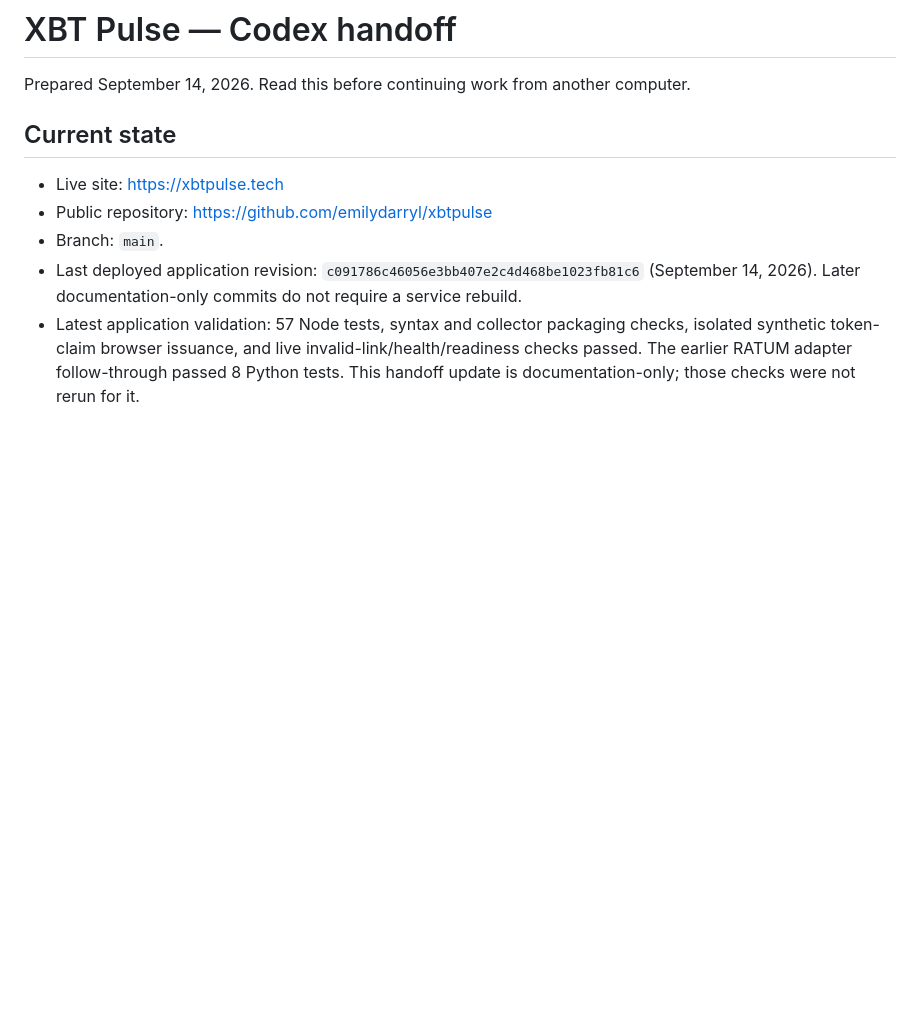
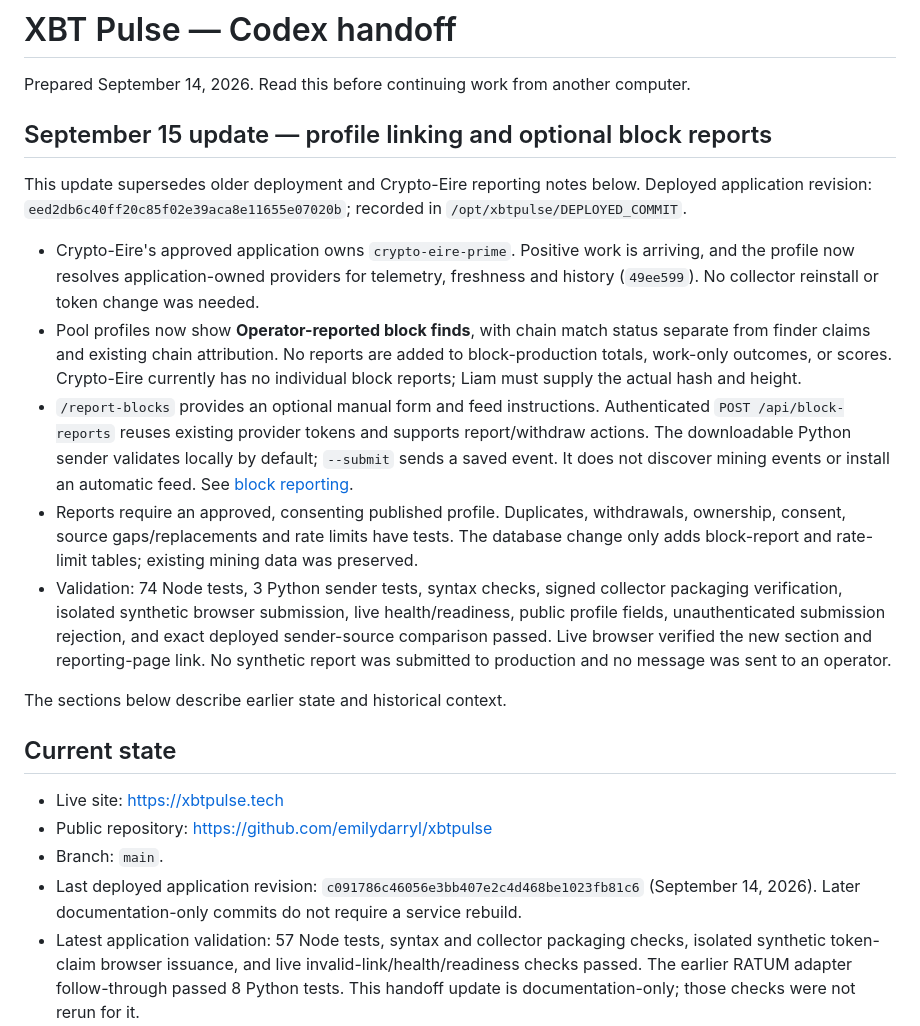
Before and after one commit to emilydarryl/xbtpulse, a Markdown page: docs/HANDOFF.md, the part around the change. GitHub-like rendering; blank space fills up the shorter version.

Commit message:
Record block-report feed deployment and Crypto-Eire status

```diff
--- a/docs/HANDOFF.md
+++ b/docs/HANDOFF.md
@@ -1,6 +1,18 @@
 # XBT Pulse — Codex handoff
 
 Prepared September 14, 2026. Read this before continuing work from another computer.
+
+## September 15 update — profile linking and optional block reports
+
+This update supersedes older deployment and Crypto-Eire reporting notes below. Deployed application revision: `eed2db6c40ff20c85f02e39aca8e11655e07020b`; recorded in `/opt/xbtpulse/DEPLOYED_COMMIT`.
+
+- Crypto-Eire's approved application owns `crypto-eire-prime`. Positive work is arriving, and the profile now resolves application-owned providers for telemetry, freshness and history (`49ee599`). No collector reinstall or token change was needed.
+- Pool profiles now show **Operator-reported block finds**, with chain match status separate from finder claims and existing chain attribution. No reports are added to block-production totals, work-only outcomes, or scores. Crypto-Eire currently has no individual block reports; Liam must supply the actual hash and height.
+- `/report-blocks` provides an optional manual form and feed instructions. Authenticated `POST /api/block-reports` reuses existing provider tokens and supports report/withdraw actions. The downloadable Python sender validates locally by default; `--submit` sends a saved event. It does not discover mining events or install an automatic feed. See [block reporting](block-reporting.md).
+- Reports require an approved, consenting published profile. Duplicates, withdrawals, ownership, consent, source gaps/replacements and rate limits have tests. The database change only adds block-report and rate-limit tables; existing mining data was preserved.
+- Validation: 74 Node tests, 3 Python sender tests, syntax checks, signed collector packaging verification, isolated synthetic browser submission, live health/readiness, public profile fields, unauthenticated submission rejection, and exact deployed sender-source comparison passed. Live browser verified the new section and reporting-page link. No synthetic report was submitted to production and no message was sent to an operator.
+
+The sections below describe earlier state and historical context.
 
 ## Current state
 
```
